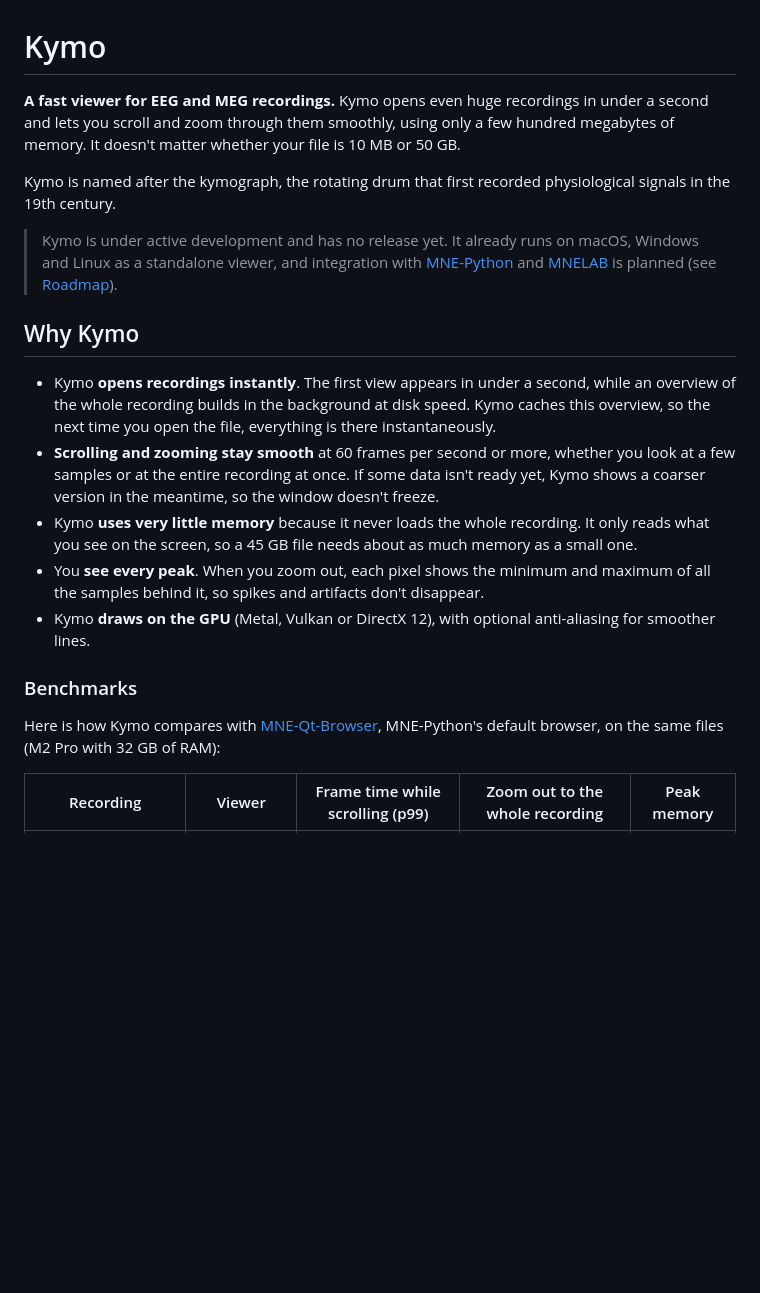
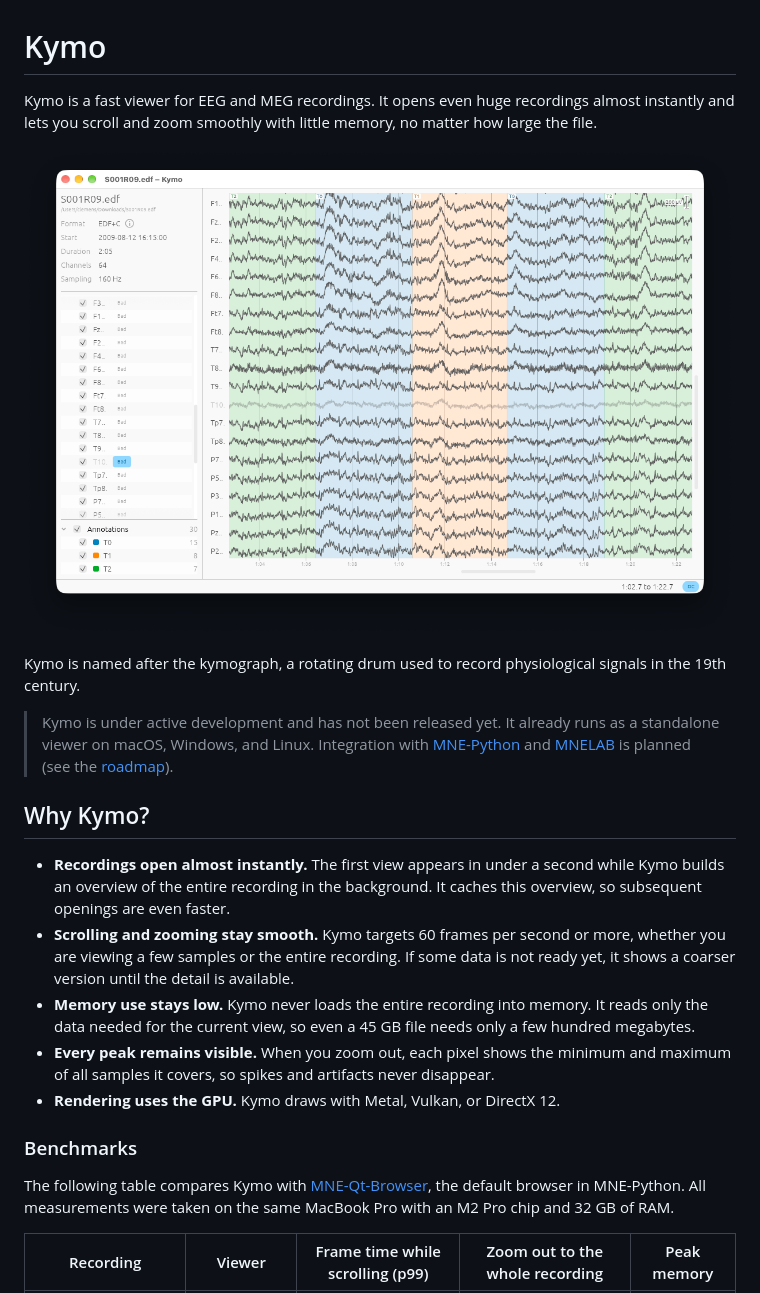
Before and after one commit to DerAndereJohannes/kymo, a Markdown page: README.md, the part around one of its changes. Rendered like a GitHub page; pictures changed too: kymo.png (added); blank space fills up the shorter version.

```diff
--- a/README.md
+++ b/README.md
@@ -1,22 +1,24 @@
 # Kymo
 
-**A fast viewer for EEG and MEG recordings.** Kymo opens even huge recordings in under a second and lets you scroll and zoom through them smoothly, using only a few hundred megabytes of memory. It doesn't matter whether your file is 10 MB or 50 GB.
+Kymo is a fast viewer for EEG and MEG recordings. It opens even huge recordings almost instantly and lets you scroll and zoom smoothly with little memory, no matter how large the file.
 
-Kymo is named after the kymograph, the rotating drum that first recorded physiological signals in the 19th century.
+![](kymo.png)
 
-> Kymo is under active development and has no release yet. It already runs on macOS, Windows and Linux as a standalone viewer, and integration with [MNE-Python](https://mne.tools) and [MNELAB](https://github.com/cbrnr/mnelab) is planned (see [Roadmap](#roadmap)).
+Kymo is named after the kymograph, a rotating drum used to record physiological signals in the 19th century.
 
-## Why Kymo
+> Kymo is under active development and has not been released yet. It already runs as a standalone viewer on macOS, Windows, and Linux. Integration with [MNE-Python](https://mne.tools) and [MNELAB](https://github.com/cbrnr/mnelab) is planned (see the [roadmap](#roadmap)).
 
-- Kymo **opens recordings instantly**. The first view appears in under a second, while an overview of the whole recording builds in the background at disk speed. Kymo caches this overview, so the next time you open the file, everything is there instantaneously.
-- **Scrolling and zooming stay smooth** at 60 frames per second or more, whether you look at a few samples or at the entire recording at once. If some data isn't ready yet, Kymo shows a coarser version in the meantime, so the window doesn't freeze.
-- Kymo **uses very little memory** because it never loads the whole recording. It only reads what you see on the screen, so a 45 GB file needs about as much memory as a small one.
-- You **see every peak**. When you zoom out, each pixel shows the minimum and maximum of all the samples behind it, so spikes and artifacts don't disappear.
-- Kymo **draws on the GPU** (Metal, Vulkan or DirectX 12), with optional anti-aliasing for smoother lines.
+## Why Kymo?
+
+- **Recordings open almost instantly.** The first view appears in under a second while Kymo builds an overview of the entire recording in the background. It caches this overview, so subsequent openings are even faster.
+- **Scrolling and zooming stay smooth.** Kymo targets 60 frames per second or more, whether you are viewing a few samples or the entire recording. If some data is not ready yet, it shows a coarser version until the detail is available.
+- **Memory use stays low.** Kymo never loads the entire recording into memory. It reads only the data needed for the current view, so even a 45 GB file needs only a few hundred megabytes.
+- **Every peak remains visible.** When you zoom out, each pixel shows the minimum and maximum of all samples it covers, so spikes and artifacts never disappear.
+- **Rendering uses the GPU.** Kymo draws with Metal, Vulkan, or DirectX 12.
 
 ### Benchmarks
 
-Here is how Kymo compares with [MNE-Qt-Browser](https://github.com/mne-tools/mne-qt-browser), MNE-Python's default browser, on the same files (M2 Pro with 32 GB of RAM):
+The following table compares Kymo with [MNE-Qt-Browser](https://github.com/mne-tools/mne-qt-browser), the default browser in MNE-Python. All measurements were taken on the same MacBook Pro with an M2 Pro chip and 32 GB of RAM.
 
 | Recording | Viewer | Frame time while scrolling (p99) | Zoom out to the whole recording | Peak memory |
 | --- | --- | --- | --- | --- |
```
Also changed, not shown: other parts of README.md (+47 -48 lines).
